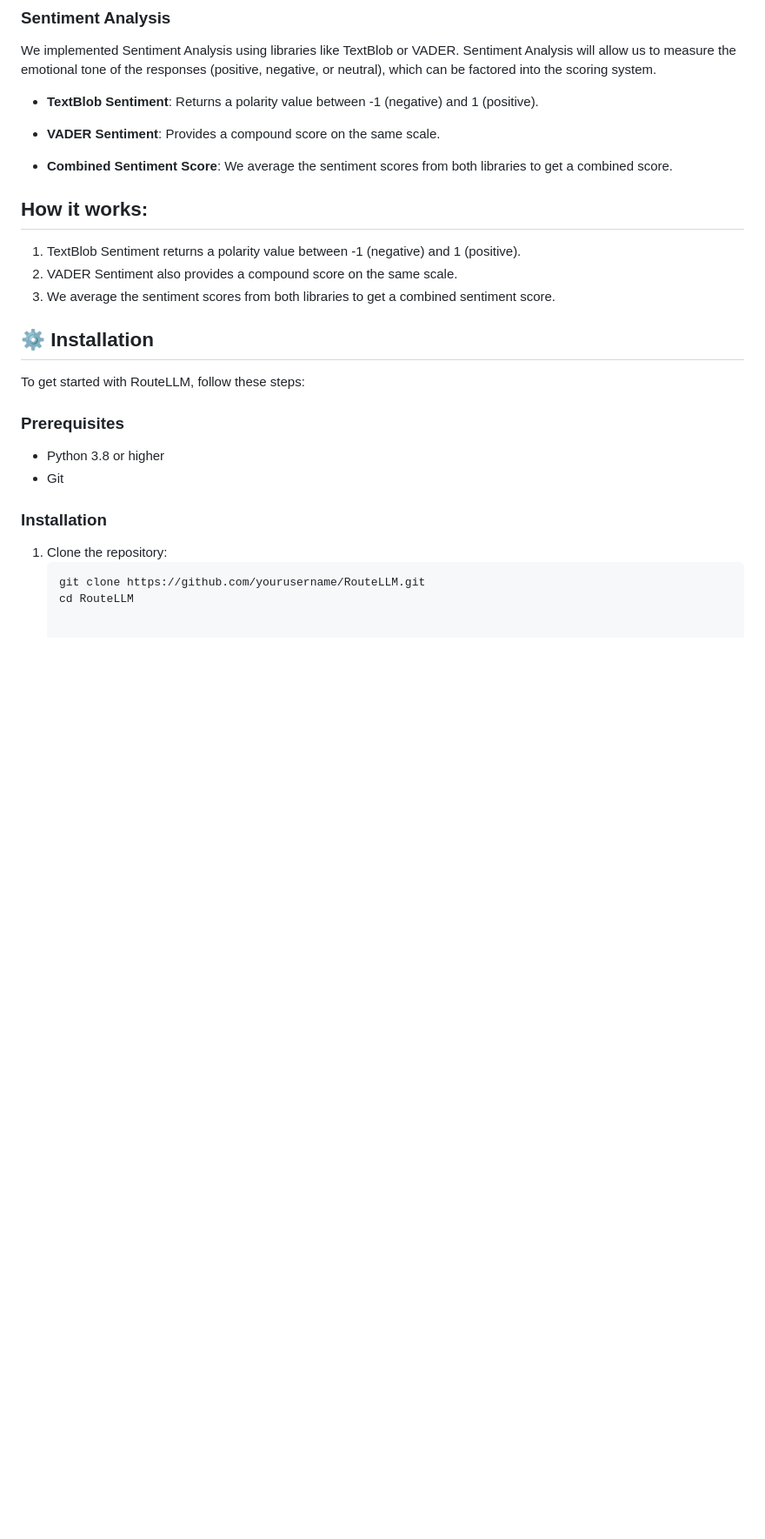
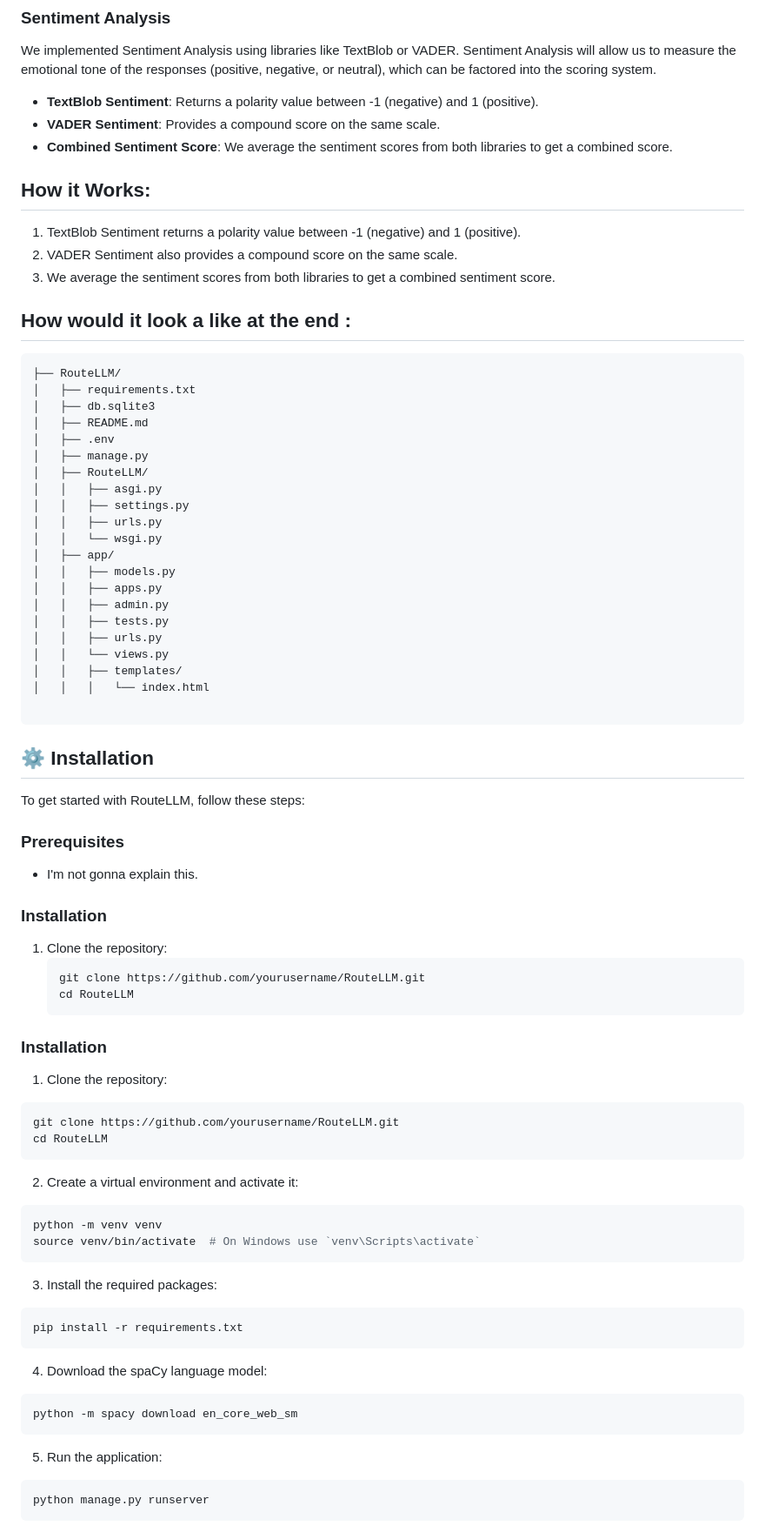
Before and after one commit to sachnaror/RouteLLM, a Markdown page: README.md, the part around one of its changes. Shown at 87% size. Drawn GitHub-style; blank space fills up the shorter version.

````diff
--- a/README.md
+++ b/README.md
@@ -35,24 +35,48 @@ In RouteLLM, we can analyze the generated responses for humorous elements using
 We implemented Sentiment Analysis using libraries like TextBlob or VADER. Sentiment Analysis will allow us to measure the emotional tone of the responses (positive, negative, or neutral), which can be factored into the scoring system.
 
 - **TextBlob Sentiment**: Returns a polarity value between -1 (negative) and 1 (positive).
-
 - **VADER Sentiment**: Provides a compound score on the same scale.
-
 - **Combined Sentiment Score**: We average the sentiment scores from both libraries to get a combined score.
 
-## How it works:
+## How it Works:
 
 1. TextBlob Sentiment returns a polarity value between -1 (negative) and 1 (positive).
 2. VADER Sentiment also provides a compound score on the same scale.
 3. We average the sentiment scores from both libraries to get a combined sentiment score.
+
+## How would it look a like at the end :
+
+```
+├── RouteLLM/
+│   ├── requirements.txt
+│   ├── db.sqlite3
+│   ├── README.md
+│   ├── .env
+│   ├── manage.py
+│   ├── RouteLLM/
+│   │   ├── asgi.py
+│   │   ├── settings.py
+│   │   ├── urls.py
+│   │   └── wsgi.py
+│   ├── app/
+│   │   ├── models.py
+│   │   ├── apps.py
+│   │   ├── admin.py
+│   │   ├── tests.py
+│   │   ├── urls.py
+│   │   └── views.py
+│   │   ├── templates/
+│   │   │   └── index.html
+
+```
 
 ## ⚙️ Installation
 
 To get started with RouteLLM, follow these steps:
 
 ### Prerequisites
-- Python 3.8 or higher
-- Git
+
+- I'm not gonna explain this.
 
 ### Installation
 
@@ -60,3 +84,34 @@ To get started with RouteLLM, follow these steps:
    ```bash
    git clone https://github.com/yourusername/RouteLLM.git
    cd RouteLLM
+   ```
+
+### Installation
+
+1. Clone the repository:
+```bash
+git clone https://github.com/yourusername/RouteLLM.git
+cd RouteLLM
+```
+
+2. Create a virtual environment and activate it:
+```bash
+python -m venv venv
+source venv/bin/activate  # On Windows use `venv\Scripts\activate`
+```
+
+3. Install the required packages:
+```bash
+pip install -r requirements.txt
+```
+
+4. Download the spaCy language model:
+```bash
+python -m spacy download en_core_web_sm
+```
+
+5. Run the application:
+```bash
+python manage.py runserver
+```
+
````
Also changed, not shown: other parts of README.md (+36 -1 lines), directory_structure.md (added, +20 -0 lines).
